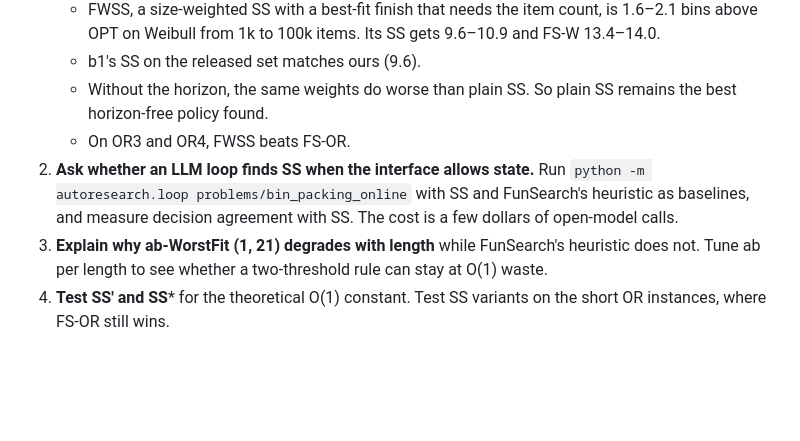
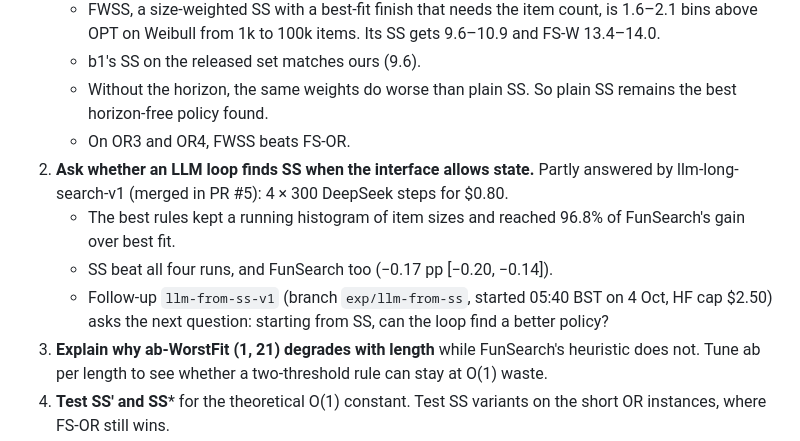
Before and after one commit to Addes4/swedishScienceMafia, a Markdown page: experiments/online-frontier-v1/RESULTS.md, the part around the change. Rendered like a GitHub page; blank space fills up the shorter version.

Commit message:
online-frontier-v1: update next step 2 with llm-long-search-v1 and the llm-from-ss follow-up
Co-Authored-By: Claude Opus 5.5 <noreply@anthropic.com>

```diff
--- a/experiments/online-frontier-v1/RESULTS.md
+++ b/experiments/online-frontier-v1/RESULTS.md
@@ -246,10 +246,13 @@ python sos_probe.py          # the earlier exploratory probe (needs --or3 <datas
    - Without the horizon, the same weights do worse than plain SS. So plain SS remains the best
      horizon-free policy found.
    - On OR3 and OR4, FWSS beats FS-OR.
-2. **Ask whether an LLM loop finds SS when the interface allows state.** Run
-   `python -m autoresearch.loop problems/bin_packing_online` with SS and FunSearch's heuristic as
-   baselines, and measure decision agreement with SS. The cost is a few dollars of open-model
-   calls.
+2. **Ask whether an LLM loop finds SS when the interface allows state.** Partly answered by
+   llm-long-search-v1 (merged in PR #5): 4 × 300 DeepSeek steps for $0.80.
+   - The best rules kept a running histogram of item sizes and reached 96.8% of FunSearch's gain
+     over best fit.
+   - SS beat all four runs, and FunSearch too (−0.17 pp [−0.20, −0.14]).
+   - Follow-up `llm-from-ss-v1` (branch `exp/llm-from-ss`, started 05:40 BST on 4 Oct, HF cap
+     $2.50) asks the next question: starting from SS, can the loop find a better policy?
 3. **Explain why ab-WorstFit (1, 21) degrades with length** while FunSearch's heuristic does not.
    Tune ab per length to see whether a two-threshold rule can stay at O(1) waste.
 4. **Test SS′ and SS*** for the theoretical O(1) constant. Test SS variants on the short OR
```
